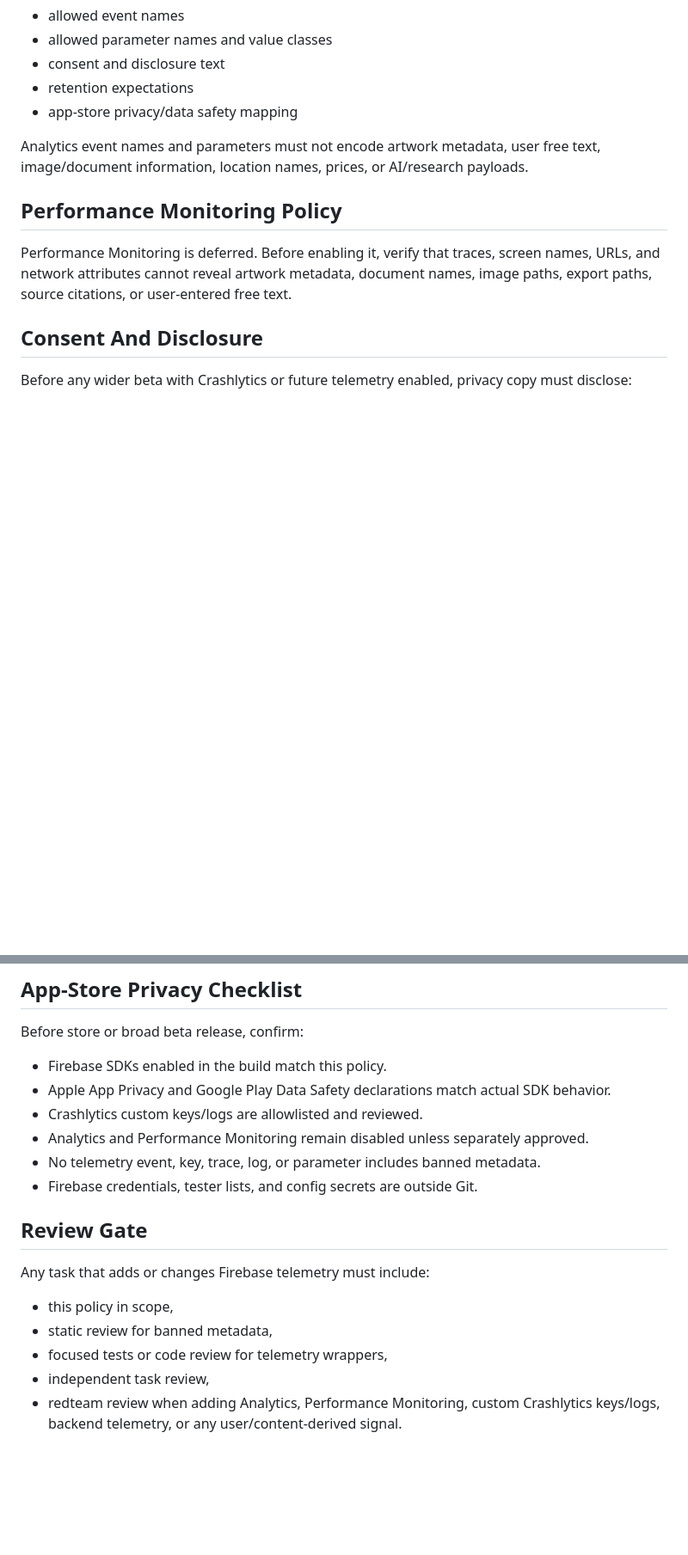
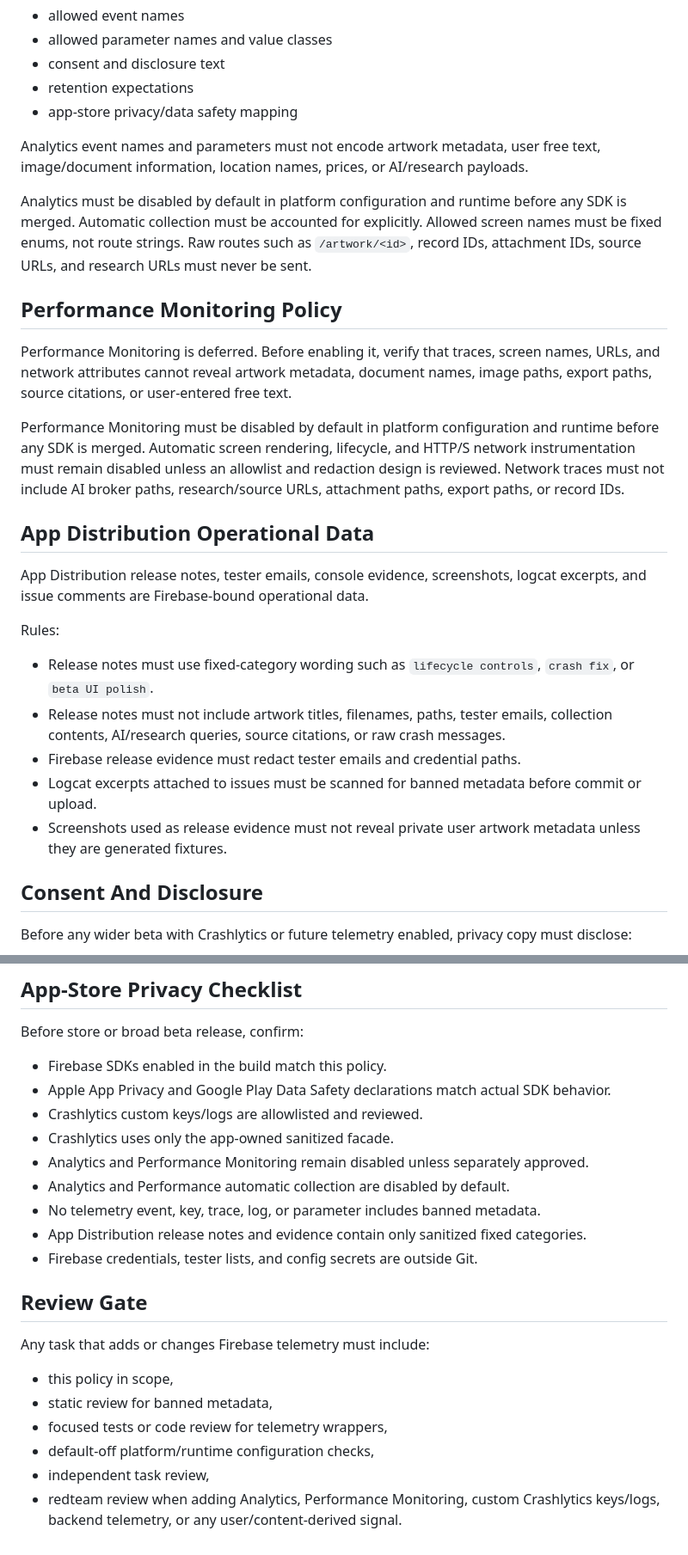
Before and after one commit to kenleren/MyArtCollection, a Markdown page: docs/FIREBASE_TELEMETRY_POLICY.md, 2 parts joined by grey strips. Shown at 86% size. Rendered like a GitHub page; blank space fills up the shorter version.

```diff
--- a/docs/FIREBASE_TELEMETRY_POLICY.md
+++ b/docs/FIREBASE_TELEMETRY_POLICY.md
@@ -79,12 +112,42 @@ Analytics event names and parameters must not encode artwork metadata, user
 free text, image/document information, location names, prices, or AI/research
 payloads.
 
+Analytics must be disabled by default in platform configuration and runtime
+before any SDK is merged. Automatic collection must be accounted for explicitly.
+Allowed screen names must be fixed enums, not route strings. Raw routes such as
+`/artwork/<id>`, record IDs, attachment IDs, source URLs, and research URLs must
+never be sent.
+
 ## Performance Monitoring Policy
 
 Performance Monitoring is deferred. Before enabling it, verify that traces,
 screen names, URLs, and network attributes cannot reveal artwork metadata,
 document names, image paths, export paths, source citations, or user-entered
 free text.
+
+Performance Monitoring must be disabled by default in platform configuration
+and runtime before any SDK is merged. Automatic screen rendering, lifecycle, and
+HTTP/S network instrumentation must remain disabled unless an allowlist and
+redaction design is reviewed. Network traces must not include AI broker paths,
+research/source URLs, attachment paths, export paths, or record IDs.
+
+## App Distribution Operational Data
+
+App Distribution release notes, tester emails, console evidence, screenshots,
+logcat excerpts, and issue comments are Firebase-bound operational data.
+
+Rules:
+
+- Release notes must use fixed-category wording such as `lifecycle controls`,
+  `crash fix`, or `beta UI polish`.
+- Release notes must not include artwork titles, filenames, paths, tester
+  emails, collection contents, AI/research queries, source citations, or raw
+  crash messages.
+- Firebase release evidence must redact tester emails and credential paths.
+- Logcat excerpts attached to issues must be scanned for banned metadata before
+  commit or upload.
+- Screenshots used as release evidence must not reveal private user artwork
+  metadata unless they are generated fixtures.
 
 ## Consent And Disclosure
 
@@ -108,9 +171,13 @@ Before store or broad beta release, confirm:
 - Apple App Privacy and Google Play Data Safety declarations match actual SDK
   behavior.
 - Crashlytics custom keys/logs are allowlisted and reviewed.
+- Crashlytics uses only the app-owned sanitized facade.
 - Analytics and Performance Monitoring remain disabled unless separately
   approved.
+- Analytics and Performance automatic collection are disabled by default.
 - No telemetry event, key, trace, log, or parameter includes banned metadata.
+- App Distribution release notes and evidence contain only sanitized fixed
+  categories.
 - Firebase credentials, tester lists, and config secrets are outside Git.
 
 ## Review Gate
@@ -120,6 +187,7 @@ Any task that adds or changes Firebase telemetry must include:
 - this policy in scope,
 - static review for banned metadata,
 - focused tests or code review for telemetry wrappers,
+- default-off platform/runtime configuration checks,
 - independent task review,
 - redteam review when adding Analytics, Performance Monitoring, custom
   Crashlytics keys/logs, backend telemetry, or any user/content-derived signal.
```
Also changed, not shown: other parts of docs/FIREBASE_TELEMETRY_POLICY.md (+36 -3 lines).
